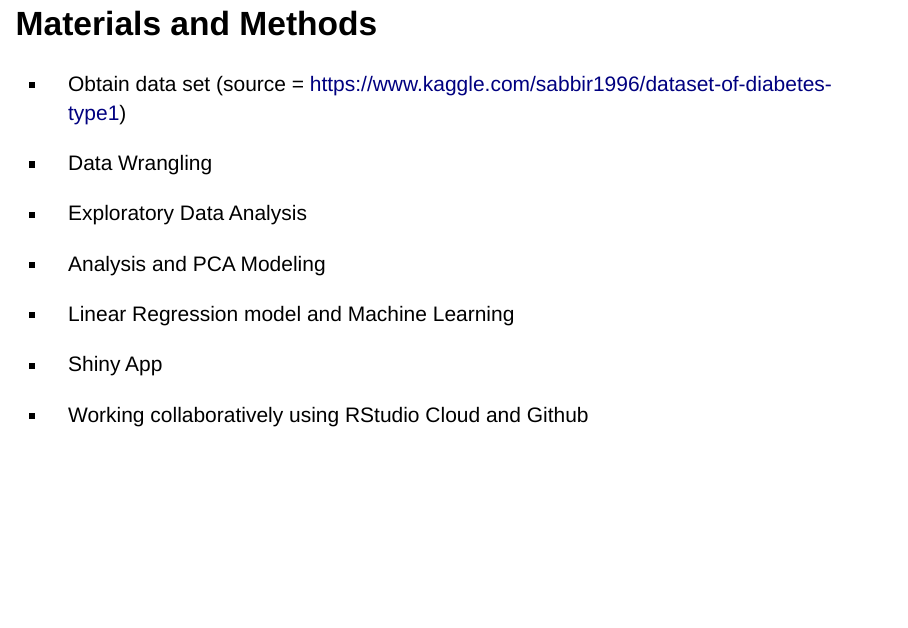
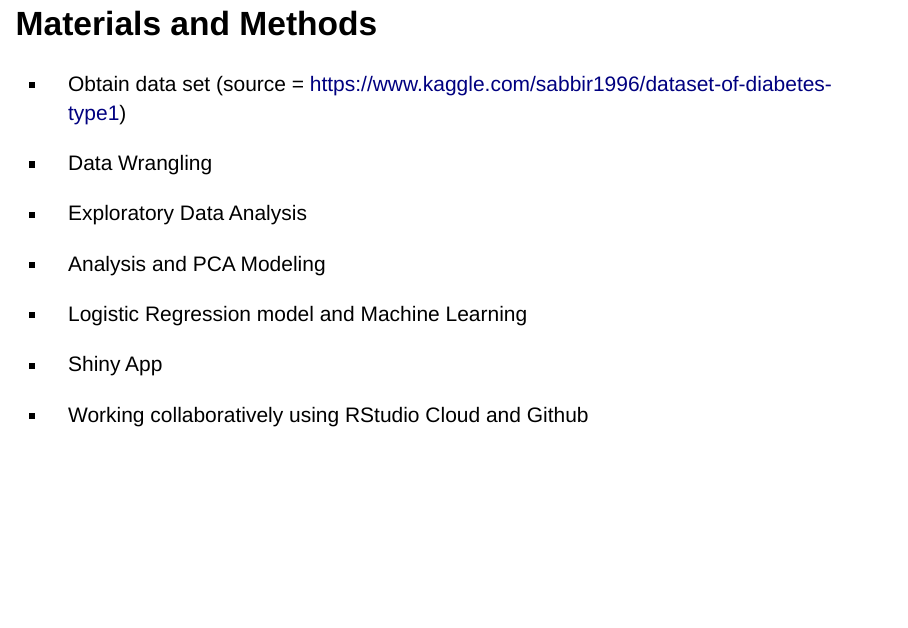
Before and after one commit to rforbiodatascience21/2020_group_3_final_project, an R Markdown document (doc/Final_Project.Rmd): page 5 of 19. Rendered offline with R 4.5, knitr and Pandoc, with nearby package versions; drawn as Slidy slides in place of the format the file asks for.

Commit message:
edit in presentation

```diff
--- a/doc/Final_Project.Rmd
+++ b/doc/Final_Project.Rmd
@@ -45,7 +45,7 @@ knitr::include_graphics("/cloud/project/data/_raw/rawdata.png")
 
 - Analysis and PCA Modeling
 
-- Linear Regression model and Machine Learning
+- Logistic Regression model and Machine Learning
 
 - Shiny App
 
```
